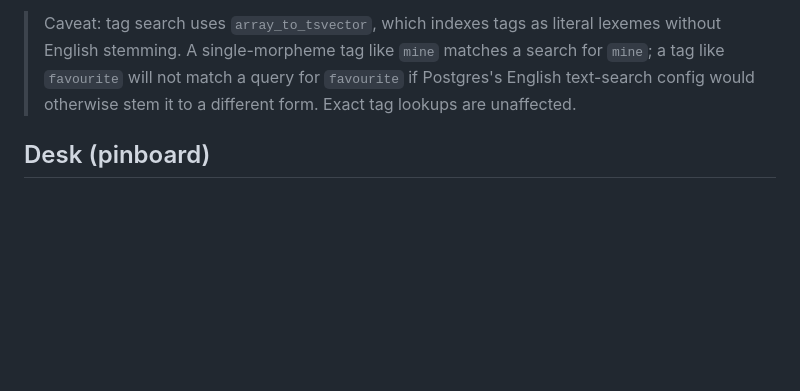
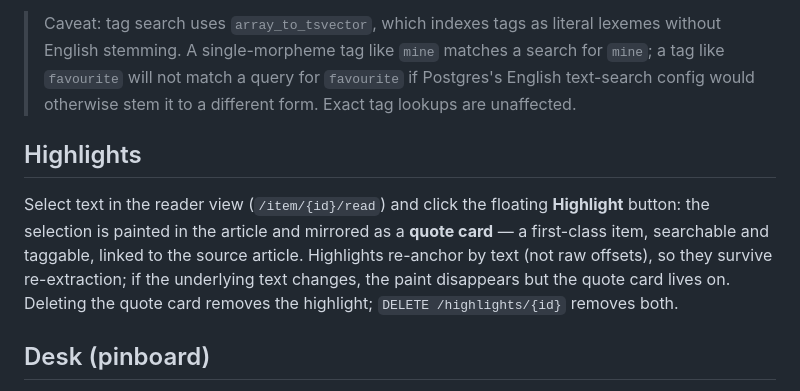
Before and after one commit to MichaelC001/open-mind, a Markdown page: docs/self-hosting.md, the part around the change. Rendered like a GitHub page; blank space fills up the shorter version.

Commit message:
docs: highlights — self-hosting note

```diff
--- a/docs/self-hosting.md
+++ b/docs/self-hosting.md
@@ -204,6 +204,10 @@ Tags you enter are canonicalised on save: trimmed, lowercased, deduplicated, cap
 
 > Caveat: tag search uses `array_to_tsvector`, which indexes tags as literal lexemes without English stemming. A single-morpheme tag like `mine` matches a search for `mine`; a tag like `favourite` will not match a query for `favourite` if Postgres's English text-search config would otherwise stem it to a different form. Exact tag lookups are unaffected.
 
+## Highlights
+
+Select text in the reader view (`/item/{id}/read`) and click the floating **Highlight** button: the selection is painted in the article and mirrored as a **quote card** — a first-class item, searchable and taggable, linked to the source article. Highlights re-anchor by text (not raw offsets), so they survive re-extraction; if the underlying text changes, the paint disappears but the quote card lives on. Deleting the quote card removes the highlight; `DELETE /highlights/{id}` removes both.
+
 ## Desk (pinboard)
 
 Pin whatever you're actively working with to a Desk — a small board separate from your full library, for the handful of items you want one click away right now.
```
